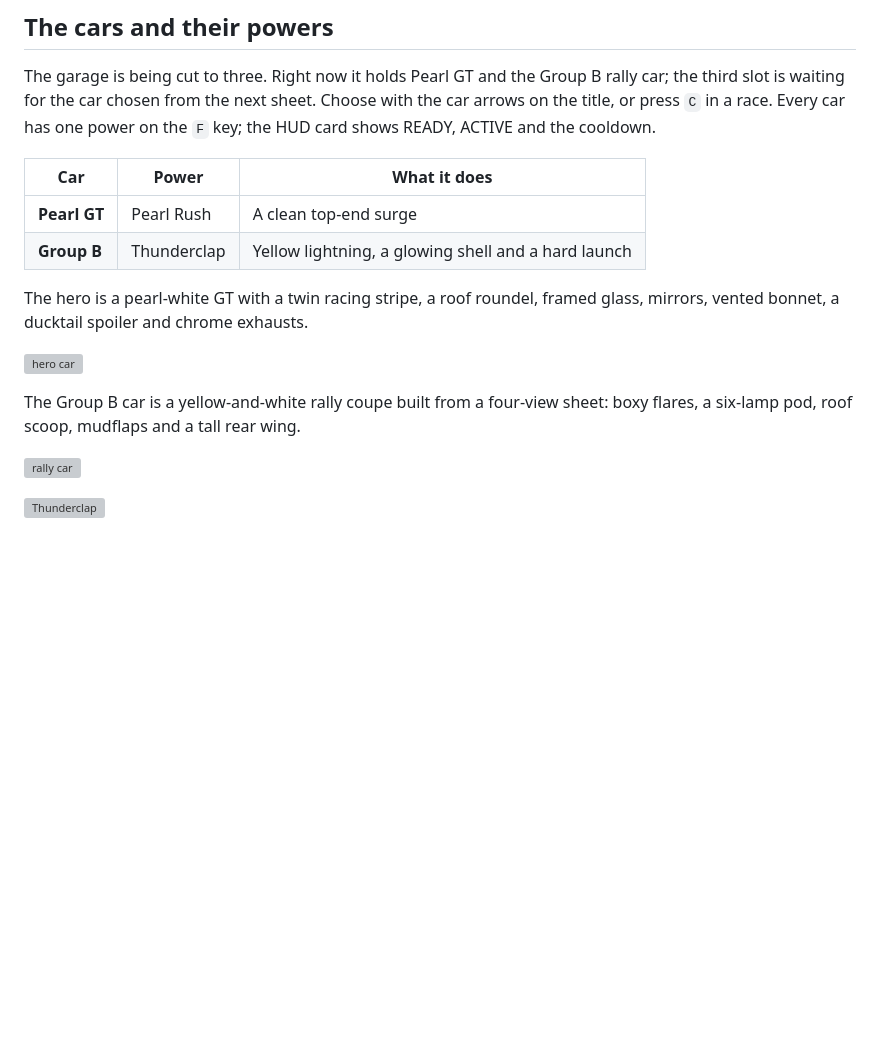
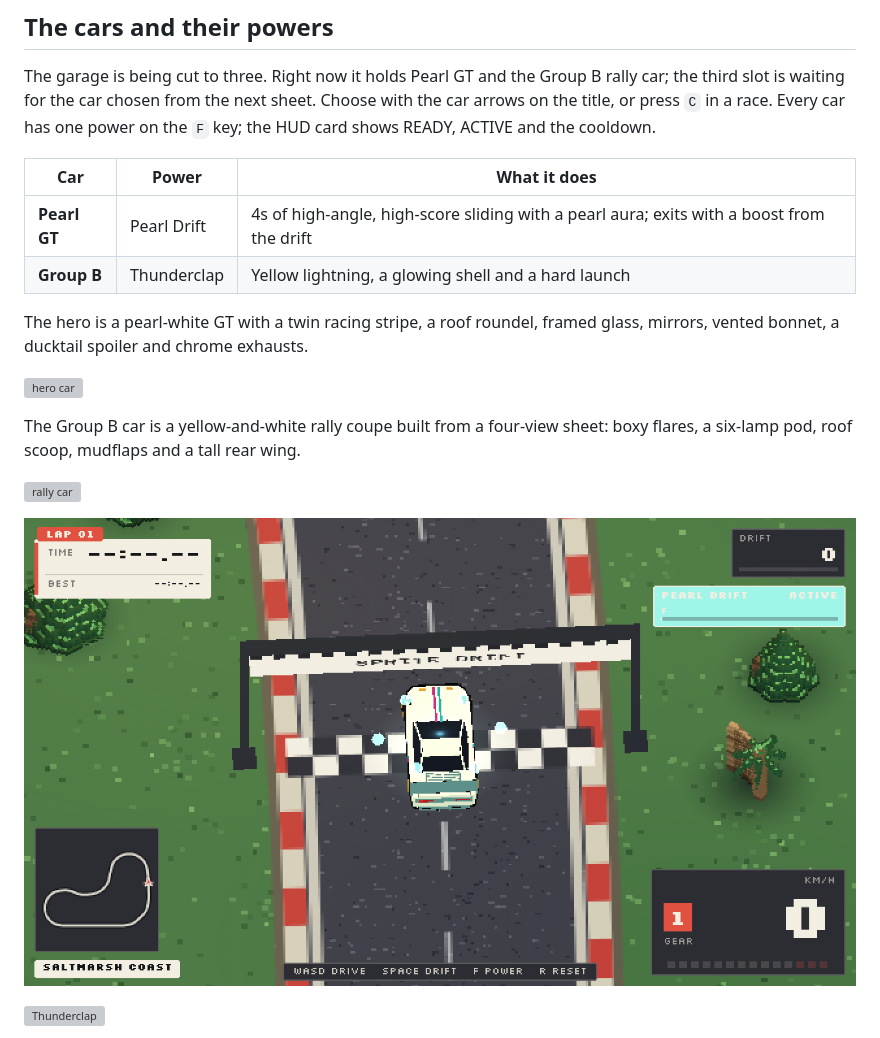
Before and after one commit to lucasian-max/pixel-drift, a Markdown page: README.md, the part around the change. Drawn GitHub-style; pictures changed too: docs/power-pearl.png (added); blank space fills up the shorter version; grey boxes are pictures that could not be loaded.

```diff
--- a/README.md
+++ b/README.md
@@ -64,7 +64,7 @@ one power on the `F` key; the HUD card shows READY, ACTIVE and the cooldown.
 
 | Car | Power | What it does |
 | --- | --- | --- |
-| **Pearl GT** | Pearl Rush | A clean top-end surge |
+| **Pearl GT** | Pearl Drift | 4s of high-angle, high-score sliding with a pearl aura; exits with a boost from the drift |
 | **Group B** | Thunderclap | Yellow lightning, a glowing shell and a hard launch |
 
 The hero is a pearl-white GT with a twin racing stripe, a roof roundel, framed
@@ -76,6 +76,8 @@ The Group B car is a yellow-and-white rally coupe built from a four-view sheet:
 boxy flares, a six-lamp pod, roof scoop, mudflaps and a tall rear wing.
 
 ![rally car](docs/rally.png)
+
+![Pearl Drift](docs/power-pearl.png)
 
 ![Thunderclap](docs/power-rally.png)
 
```
Also changed, not shown: 7 other files.
